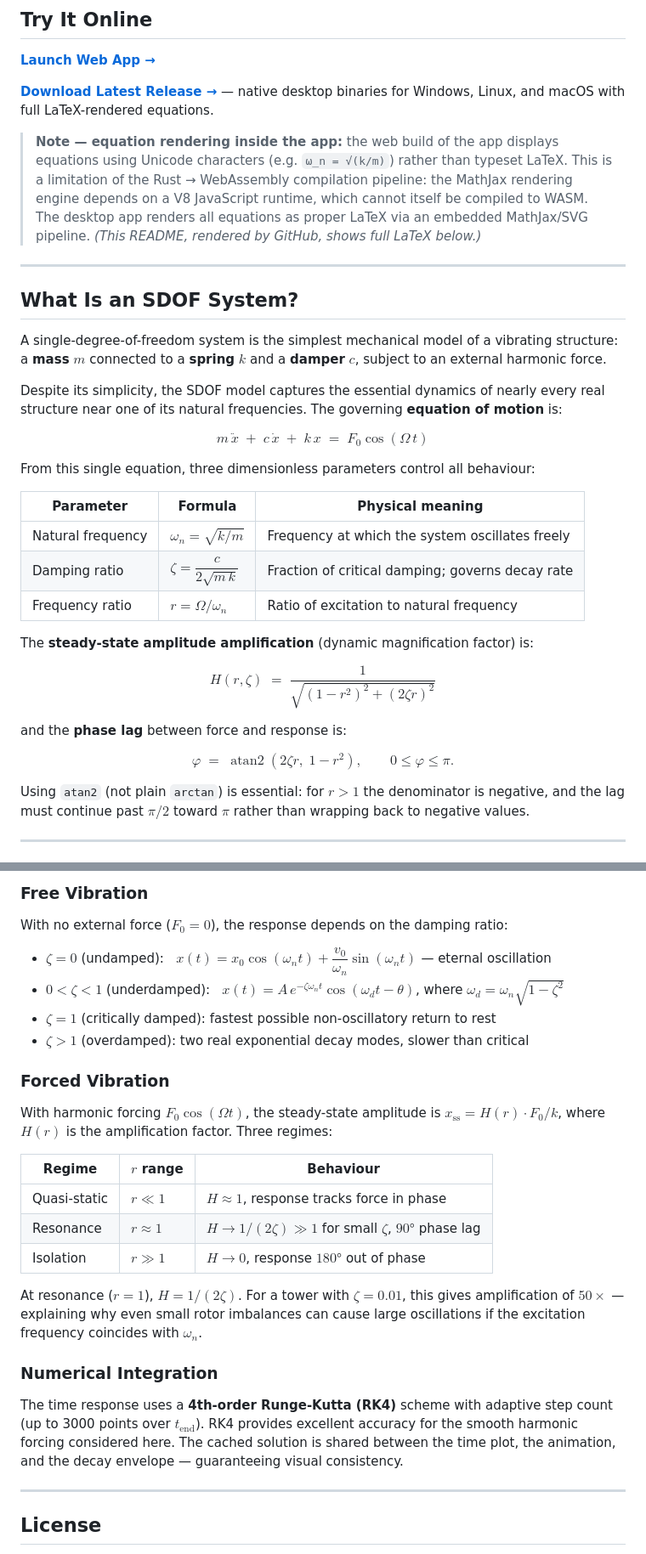
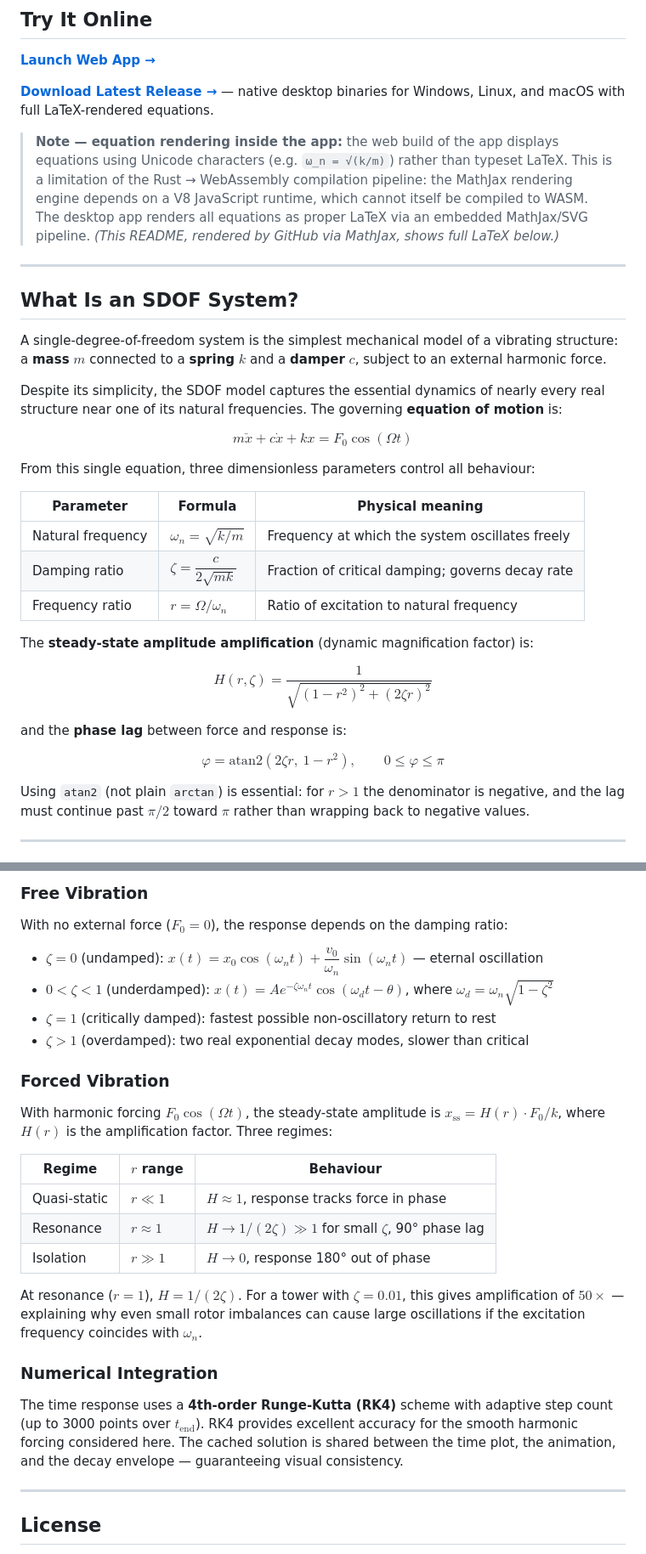
Before and after one commit to IWES-LUH/sdof_dynamics, a Markdown page: README.md, 2 parts joined by grey strips. Shown at 85% size. GitHub-like rendering.

```diff
--- a/README.md
+++ b/README.md
@@ -16,7 +16,7 @@ Built with Rust + egui. Runs natively on Windows (with rendered LaTeX equations)
 
 **[Download Latest Release →](../../releases/latest)** — native desktop binaries for Windows, Linux, and macOS with full LaTeX-rendered equations.
 
-> **Note — equation rendering inside the app:** the web build of the app displays equations using Unicode characters (e.g. `ω_n = √(k/m)`) rather than typeset LaTeX. This is a limitation of the Rust → WebAssembly compilation pipeline: the MathJax rendering engine depends on a V8 JavaScript runtime, which cannot itself be compiled to WASM. The desktop app renders all equations as proper LaTeX via an embedded MathJax/SVG pipeline. *(This README, rendered by GitHub, shows full LaTeX below.)*
+> **Note — equation rendering inside the app:** the web build of the app displays equations using Unicode characters (e.g. `ω_n = √(k/m)`) rather than typeset LaTeX. This is a limitation of the Rust → WebAssembly compilation pipeline: the MathJax rendering engine depends on a V8 JavaScript runtime, which cannot itself be compiled to WASM. The desktop app renders all equations as proper LaTeX via an embedded MathJax/SVG pipeline. *(This README, rendered by GitHub via MathJax, shows full LaTeX below.)*
 
 ---
 
@@ -26,23 +26,23 @@ A single-degree-of-freedom system is the simplest mechanical model of a vibratin
 
 Despite its simplicity, the SDOF model captures the essential dynamics of nearly every real structure near one of its natural frequencies. The governing **equation of motion** is:
 
-$$m\,\ddot{x} \;+\; c\,\dot{x} \;+\; k\,x \;=\; F_0\cos(\Omega\, t)$$
+$$m\ddot{x} + c\dot{x} + kx = F_0\cos(\Omega t)$$
 
 From this single equation, three dimensionless parameters control all behaviour:
 
 | Parameter | Formula | Physical meaning |
 |-----------|---------|-----------------|
 | Natural frequency | $\omega_n = \sqrt{k/m}$ | Frequency at which the system oscillates freely |
-| Damping ratio | $\zeta = \dfrac{c}{2\sqrt{m\,k}}$ | Fraction of critical damping; governs decay rate |
+| Damping ratio | $\zeta = \dfrac{c}{2\sqrt{mk}}$ | Fraction of critical damping; governs decay rate |
 | Frequency ratio | $r = \Omega / \omega_n$ | Ratio of excitation to natural frequency |
 
 The **steady-state amplitude amplification** (dynamic magnification factor) is:
 
-$$H(r,\zeta) \;=\; \dfrac{1}{\sqrt{(1-r^2)^2 + (2\zeta r)^2}}$$
+$$H(r,\zeta) = \dfrac{1}{\sqrt{(1-r^2)^2 + (2\zeta r)^2}}$$
 
 and the **phase lag** between force and response is:
 
-$$\varphi \;=\; \operatorname{atan2}\!\left(2\zeta r,\; 1-r^2\right), \qquad 0 \le \varphi \le \pi.$$
+$$\varphi = \mathrm{atan2}\left(2\zeta r,\ 1-r^2\right), \qquad 0 \le \varphi \le \pi$$
 
 Using `atan2` (not plain `arctan`) is essential: for $r > 1$ the denominator is negative, and the lag must continue past $\pi/2$ toward $\pi$ rather than wrapping back to negative values.
 
@@ -229,26 +229,26 @@ sdof_dynamics/
 
 With no external force ($F_0 = 0$), the response depends on the damping ratio:
 
-- **$\zeta = 0$** (undamped): &nbsp; $x(t) = x_0\cos(\omega_n t) + \dfrac{v_0}{\omega_n}\sin(\omega_n t)$ — eternal oscillation
-- **$0 < \zeta < 1$** (underdamped): &nbsp; $x(t) = A\,e^{-\zeta\omega_n t}\cos(\omega_d t - \theta)$, where $\omega_d = \omega_n\sqrt{1-\zeta^2}$
+- **$\zeta = 0$** (undamped): $x(t) = x_0\cos(\omega_n t) + \dfrac{v_0}{\omega_n}\sin(\omega_n t)$ — eternal oscillation
+- **$0 < \zeta < 1$** (underdamped): $x(t) = A e^{-\zeta\omega_n t}\cos(\omega_d t - \theta)$, where $\omega_d = \omega_n\sqrt{1-\zeta^2}$
 - **$\zeta = 1$** (critically damped): fastest possible non-oscillatory return to rest
 - **$\zeta > 1$** (overdamped): two real exponential decay modes, slower than critical
 
 ### Forced Vibration
 
-With harmonic forcing $F_0\cos(\Omega t)$, the steady-state amplitude is $x_\text{ss} = H(r)\cdot F_0/k$, where $H(r)$ is the amplification factor. Three regimes:
+With harmonic forcing $F_0\cos(\Omega t)$, the steady-state amplitude is $x_\mathrm{ss} = H(r)\cdot F_0/k$, where $H(r)$ is the amplification factor. Three regimes:
 
 | Regime | $r$ range | Behaviour |
 |--------|-----------|-----------|
 | Quasi-static | $r \ll 1$ | $H \approx 1$, response tracks force in phase |
-| Resonance | $r \approx 1$ | $H \to 1/(2\zeta) \gg 1$ for small $\zeta$, $90°$ phase lag |
-| Isolation | $r \gg 1$ | $H \to 0$, response $180°$ out of phase |
+| Resonance | $r \approx 1$ | $H \to 1/(2\zeta) \gg 1$ for small $\zeta$, 90° phase lag |
+| Isolation | $r \gg 1$ | $H \to 0$, response 180° out of phase |
 
 At resonance ($r = 1$), $H = 1/(2\zeta)$. For a tower with $\zeta = 0.01$, this gives amplification of $50\times$ — explaining why even small rotor imbalances can cause large oscillations if the excitation frequency coincides with $\omega_n$.
 
 ### Numerical Integration
 
-The time response uses a **4th-order Runge-Kutta (RK4)** scheme with adaptive step count (up to 3000 points over $t_\text{end}$). RK4 provides excellent accuracy for the smooth harmonic forcing considered here. The cached solution is shared between the time plot, the animation, and the decay envelope — guaranteeing visual consistency.
+The time response uses a **4th-order Runge-Kutta (RK4)** scheme with adaptive step count (up to 3000 points over $t_\mathrm{end}$). RK4 provides excellent accuracy for the smooth harmonic forcing considered here. The cached solution is shared between the time plot, the animation, and the decay envelope — guaranteeing visual consistency.
 
 ---
 
```
Also changed, not shown: other parts of README.md (+10 -10 lines).
